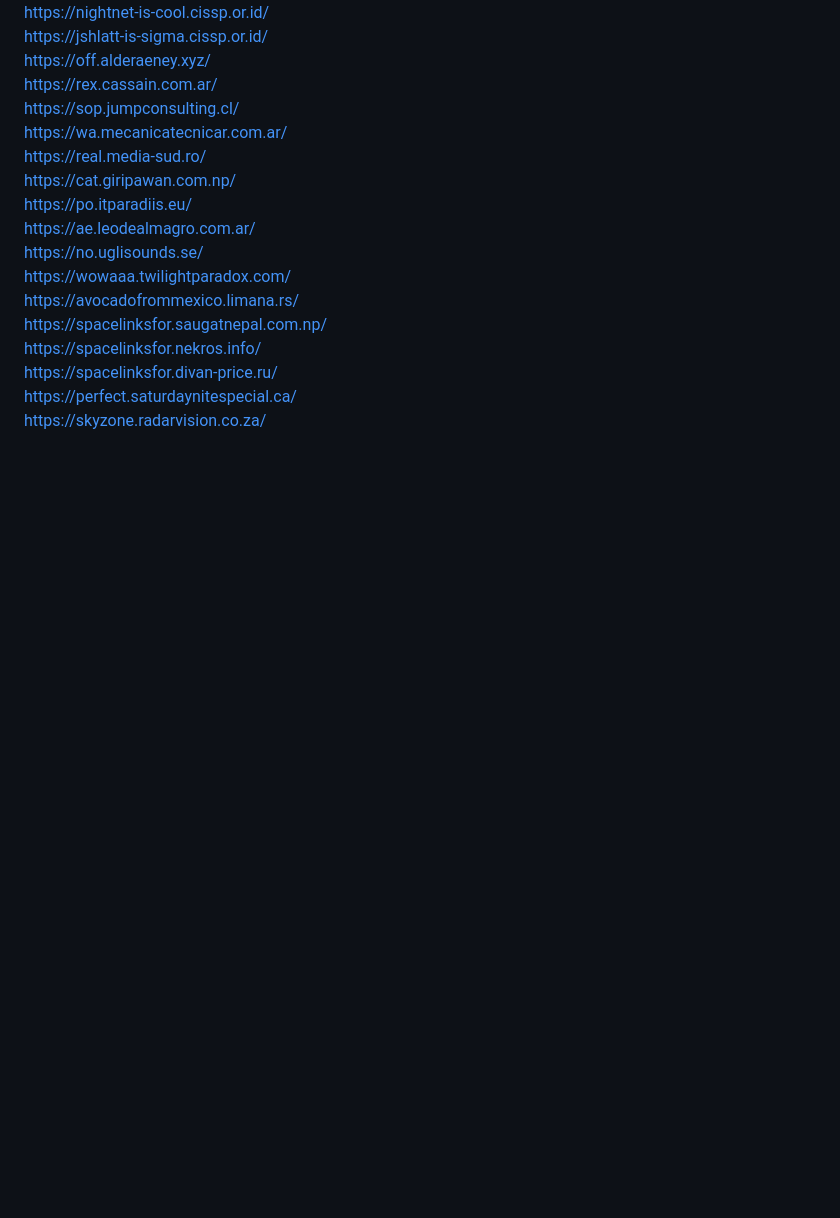
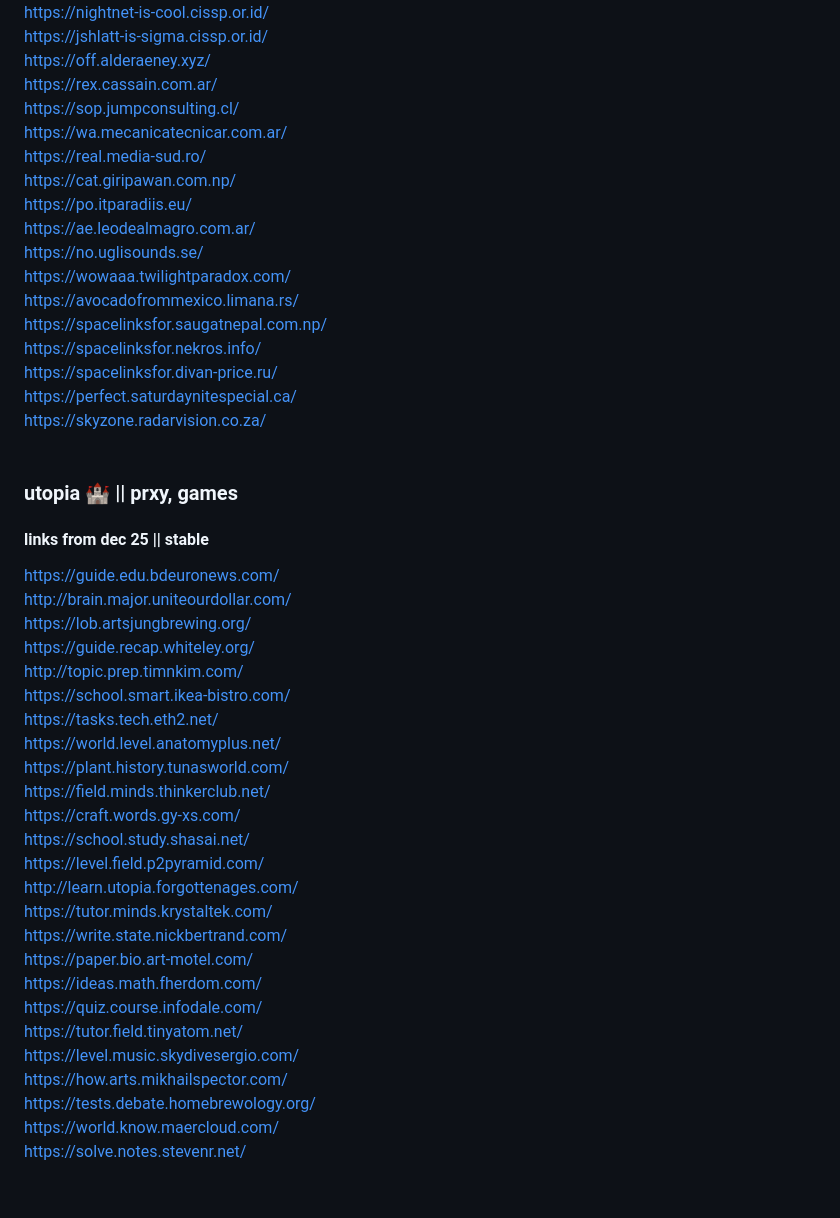
Before and after one commit to grim524/gateway, a Markdown page: bypasses/prxies.md, the part around the change. Rendered like a GitHub page; blank space fills up the shorter version.

```diff
--- a/bypasses/prxies.md
+++ b/bypasses/prxies.md
@@ -219,3 +219,31 @@ https://spacelinksfor.divan-price.ru/         <br>
 https://perfect.saturdaynitespecial.ca/        <br>
 https://skyzone.radarvision.co.za/        <br>
 <br>
+
+### utopia 🏰 || prxy, games
+#### links from dec 25 || stable
+https://guide.edu.bdeuronews.com/    <br>
+http://brain.major.uniteourdollar.com/    <br>
+https://lob.artsjungbrewing.org/    <br>
+https://guide.recap.whiteley.org/    <br>
+http://topic.prep.timnkim.com/    <br>
+https://school.smart.ikea-bistro.com/    <br>
+https://tasks.tech.eth2.net/    <br>
+https://world.level.anatomyplus.net/    <br>
+https://plant.history.tunasworld.com/    <br>
+https://field.minds.thinkerclub.net/    <br>
+https://craft.words.gy-xs.com/    <br>
+https://school.study.shasai.net/    <br>
+https://level.field.p2pyramid.com/    <br>
+http://learn.utopia.forgottenages.com/    <br>
+https://tutor.minds.krystaltek.com/    <br>
+https://write.state.nickbertrand.com/    <br>
+https://paper.bio.art-motel.com/    <br>
+https://ideas.math.fherdom.com/    <br>
+https://quiz.course.infodale.com/    <br>
+https://tutor.field.tinyatom.net/    <br>
+https://level.music.skydivesergio.com/    <br>
+https://how.arts.mikhailspector.com/    <br>
+https://tests.debate.homebrewology.org/    <br>
+https://world.know.maercloud.com/    <br>
+https://solve.notes.stevenr.net/    <br> <br>
```
